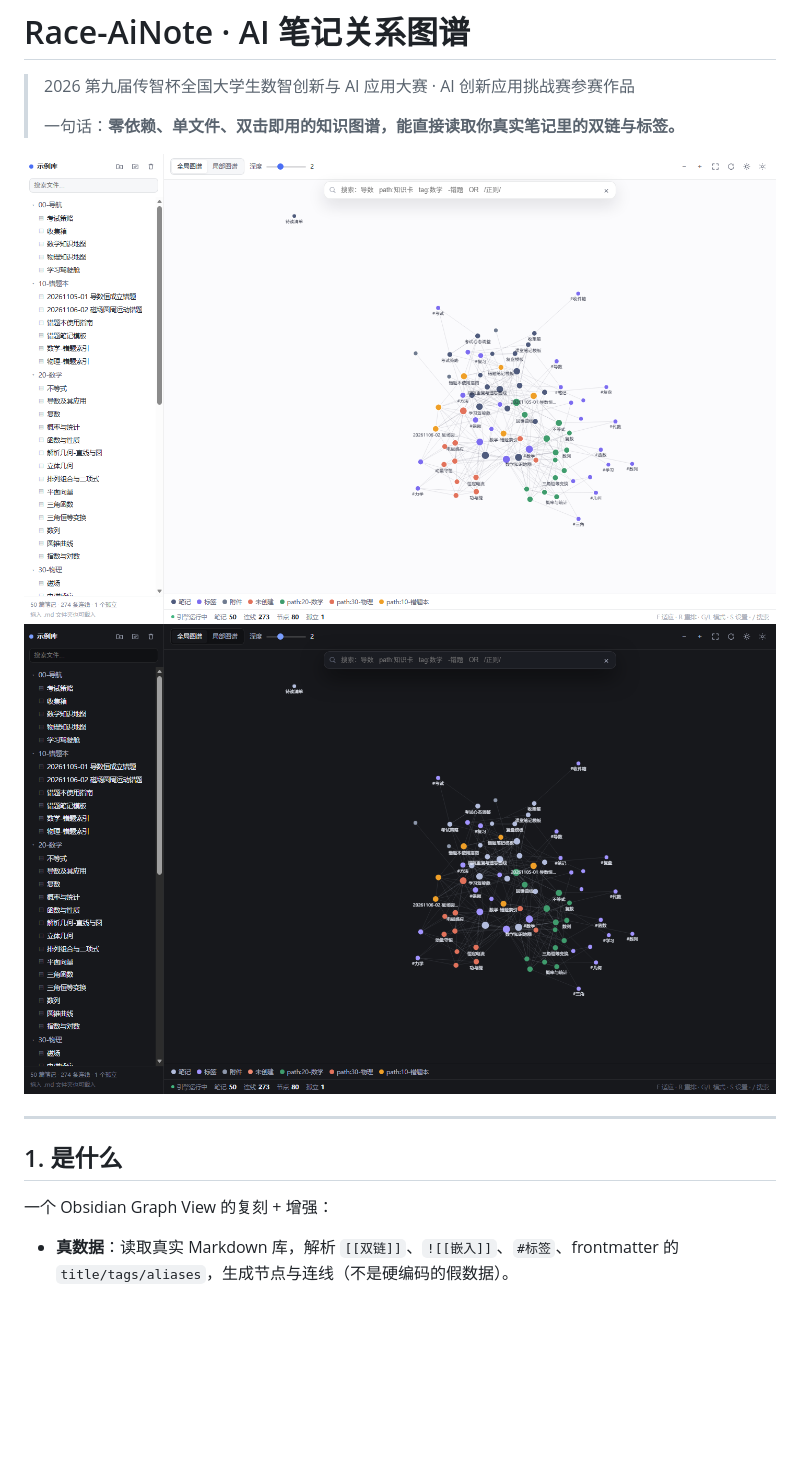
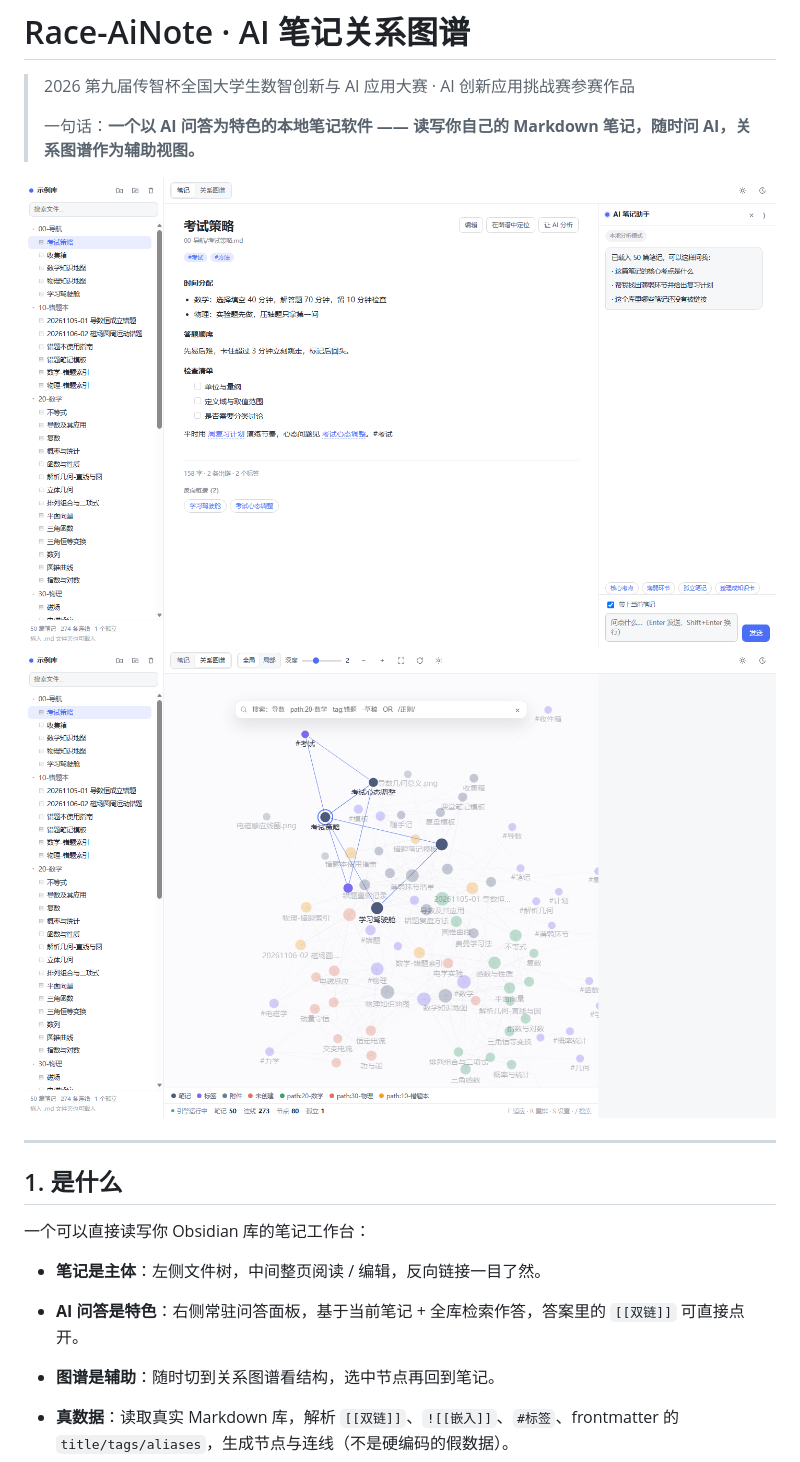
Before and after one commit to ressoap/Race-AiNote, a Markdown page: README.md, the part around one of its changes. Rendered like a GitHub page; pictures changed too: docs/screenshot-graph.png (added), docs/screenshot-note.png (added); blank space fills up the shorter version.

```diff
--- a/README.md
+++ b/README.md
@@ -2,16 +2,20 @@
 
 > 2026 第九届传智杯全国大学生数智创新与 AI 应用大赛 · AI 创新应用挑战赛参赛作品
 >
-> 一句话：**零依赖、单文件、双击即用的知识图谱，能直接读取你真实笔记里的双链与标签。**
+> 一句话：**一个以 AI 问答为特色的本地笔记软件 —— 读写你自己的 Markdown 笔记，随时问 AI，关系图谱作为辅助视图。**
 
-![界面·浅色](docs/screenshot.png)
-![界面·深色](docs/screenshot-dark.png)
+![笔记视图](docs/screenshot-note.png)
+![关系图谱](docs/screenshot-graph.png)
 
 ---
 
 ## 1. 是什么
 
-一个 Obsidian Graph View 的复刻 + 增强：
+一个可以直接读写你 Obsidian 库的笔记工作台：
+
+- **笔记是主体**：左侧文件树，中间整页阅读 / 编辑，反向链接一目了然。
+- **AI 问答是特色**：右侧常驻问答面板，基于当前笔记 + 全库检索作答，答案里的 `[[双链]]` 可直接点开。
+- **图谱是辅助**：随时切到关系图谱看结构，选中节点再回到笔记。
 
 - **真数据**：读取真实 Markdown 库，解析 `[[双链]]`、`![[嵌入]]`、`#标签`、frontmatter 的 `title/tags/aliases`，生成节点与连线（不是硬编码的假数据）。
 - **零依赖**：纯 HTML + CSS + 原生 JavaScript + Canvas 2D，无框架、无构建依赖、无网络请求。
```
Also changed, not shown: other parts of README.md (+55 -35 lines), 10 other files.
